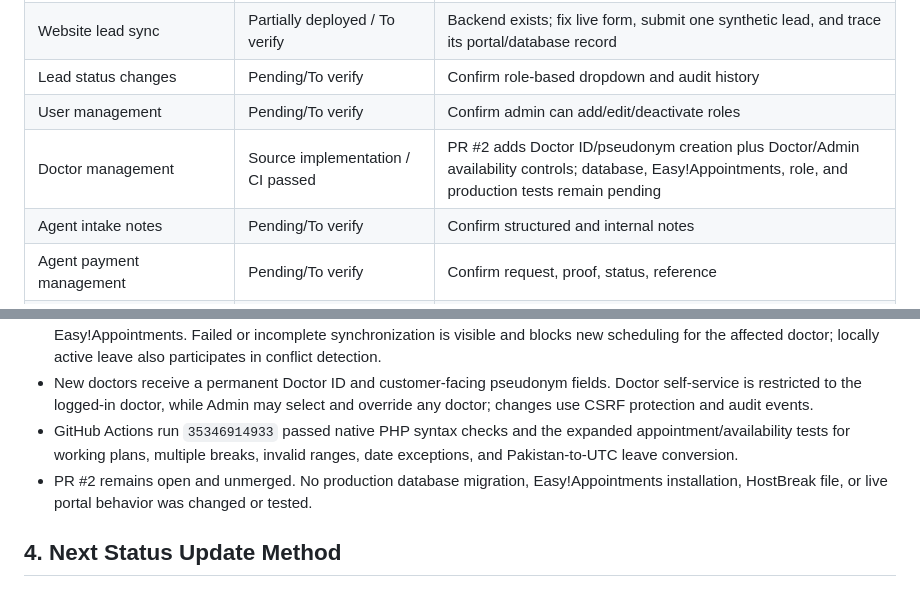
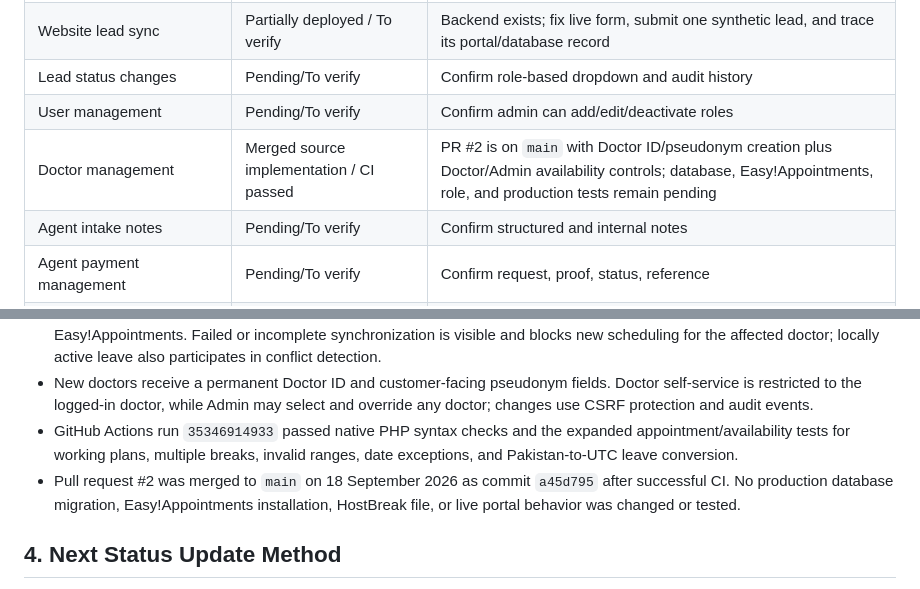
Before and after one commit to AbdurRehman10572/bettertalk-portal, a Markdown page: docs/08-07_CURRENT_STATUS.md, 2 parts joined by grey strips. GitHub-like rendering.

```diff
--- a/docs/08-07_CURRENT_STATUS.md
+++ b/docs/08-07_CURRENT_STATUS.md
@@ -41,7 +41,7 @@
 | Website lead sync | Partially deployed / To verify | Backend exists; fix live form, submit one synthetic lead, and trace its portal/database record |
 | Lead status changes | Pending/To verify | Confirm role-based dropdown and audit history |
 | User management | Pending/To verify | Confirm admin can add/edit/deactivate roles |
-| Doctor management | Source implementation / CI passed | PR #2 adds Doctor ID/pseudonym creation plus Doctor/Admin availability controls; database, Easy!Appointments, role, and production tests remain pending |
+| Doctor management | Merged source implementation / CI passed | PR #2 is on `main` with Doctor ID/pseudonym creation plus Doctor/Admin availability controls; database, Easy!Appointments, role, and production tests remain pending |
 | Agent intake notes | Pending/To verify | Confirm structured and internal notes |
 | Agent payment management | Pending/To verify | Confirm request, proof, status, reference |
 | Agent doctor scheduling | Merged source foundation / CI passed | PR #1 merged to `main` as `ba05d6a`; database, Easy!Appointments, role, concurrency, and production tests remain pending |
@@ -93,7 +93,7 @@
 - Availability changes save to the Better Talk Portal and synchronize provider working plans/unavailability records to Easy!Appointments. Failed or incomplete synchronization is visible and blocks new scheduling for the affected doctor; locally active leave also participates in conflict detection.
 - New doctors receive a permanent Doctor ID and customer-facing pseudonym fields. Doctor self-service is restricted to the logged-in doctor, while Admin may select and override any doctor; changes use CSRF protection and audit events.
 - GitHub Actions run `35346914933` passed native PHP syntax checks and the expanded appointment/availability tests for working plans, multiple breaks, invalid ranges, date exceptions, and Pakistan-to-UTC leave conversion.
-- PR #2 remains open and unmerged. No production database migration, Easy!Appointments installation, HostBreak file, or live portal behavior was changed or tested.
+- Pull request #2 was merged to `main` on 18 September 2026 as commit `a45d795` after successful CI. No production database migration, Easy!Appointments installation, HostBreak file, or live portal behavior was changed or tested.
 
 ## 4. Next Status Update Method
 
```
Also changed, not shown: docs/05-08_PENDING_TASKS.md (+4 -4 lines).
